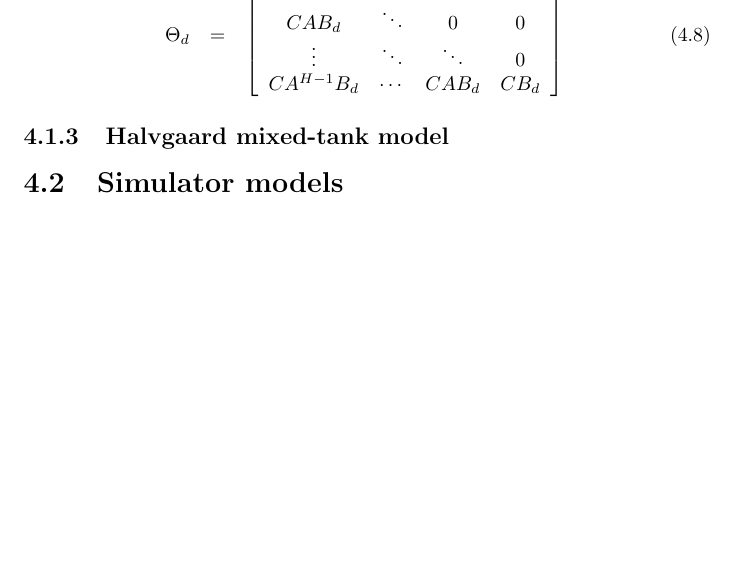
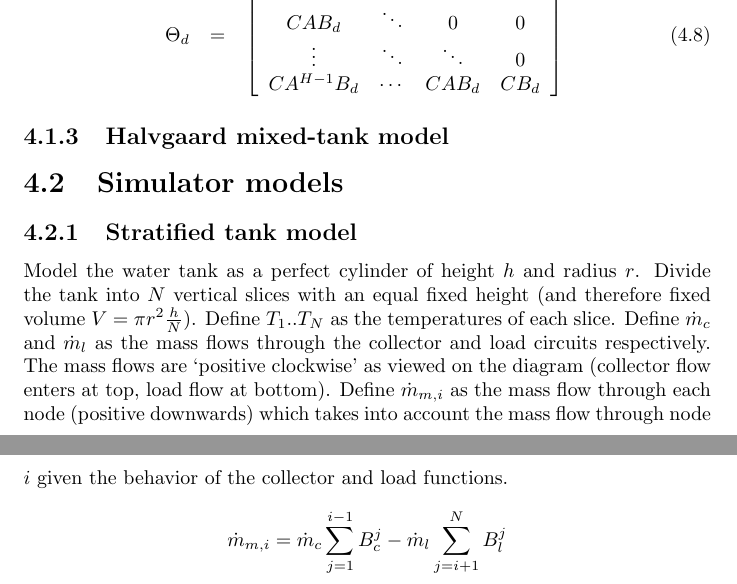
Before and after one commit to crabmusket/thesis, a LaTeX thesis (report/main.tex, which reads report/chapters/model.tex): part of page 16 of 19 before the commit and two parts of pages 16 and 17 of 20 after it, the two joined at a grey line, cut so that both start at the same text, the shorter picture padded with empty space. Compiled offline with pdfLaTeX.

Commit message:
Started to write up tank model, badly.

```diff
--- a/report/chapters/model.tex
+++ b/report/chapters/model.tex
@@ -85,3 +85,13 @@ We can now define the matrices $\Psi$ and $\Theta$:
 \label{sec:model:halvgaard}
 
 \section{Simulator models}
+
+\subsection{Stratified tank model}
+
+Model the water tank as a perfect cylinder of height $h$ and radius $r$.
+Divide the tank into $N$ vertical slices with an equal fixed height (and therefore fixed volume $V = \pi r^2 \frac{h}{N}$).
+Define $T_1 .. T_N$ as the temperatures of each slice.
+Define $\dot{m}_c$ and $\dot{m}_l$ as the mass flows through the collector and load circuits respectively.
+The mass flows are `positive clockwise' as viewed on the diagram (collector flow enters at top, load flow at bottom).
+Define $\dot{m}_{m, i}$ as the mass flow through each node (positive downwards) which takes into account the mass flow through node $i$ given the behavior of the collector and load functions.
+$$ \dot{m}_{m, i} = \dot{m}_c \sum _{j=1} ^{i-1} B^j_c - \dot{m}_l \sum _{j=i+1} ^N B^j_l $$
```
Also changed, not shown: report/chapters/review.tex (+2 -0 lines), report/chapters/model.tex (4 more changed lines).
